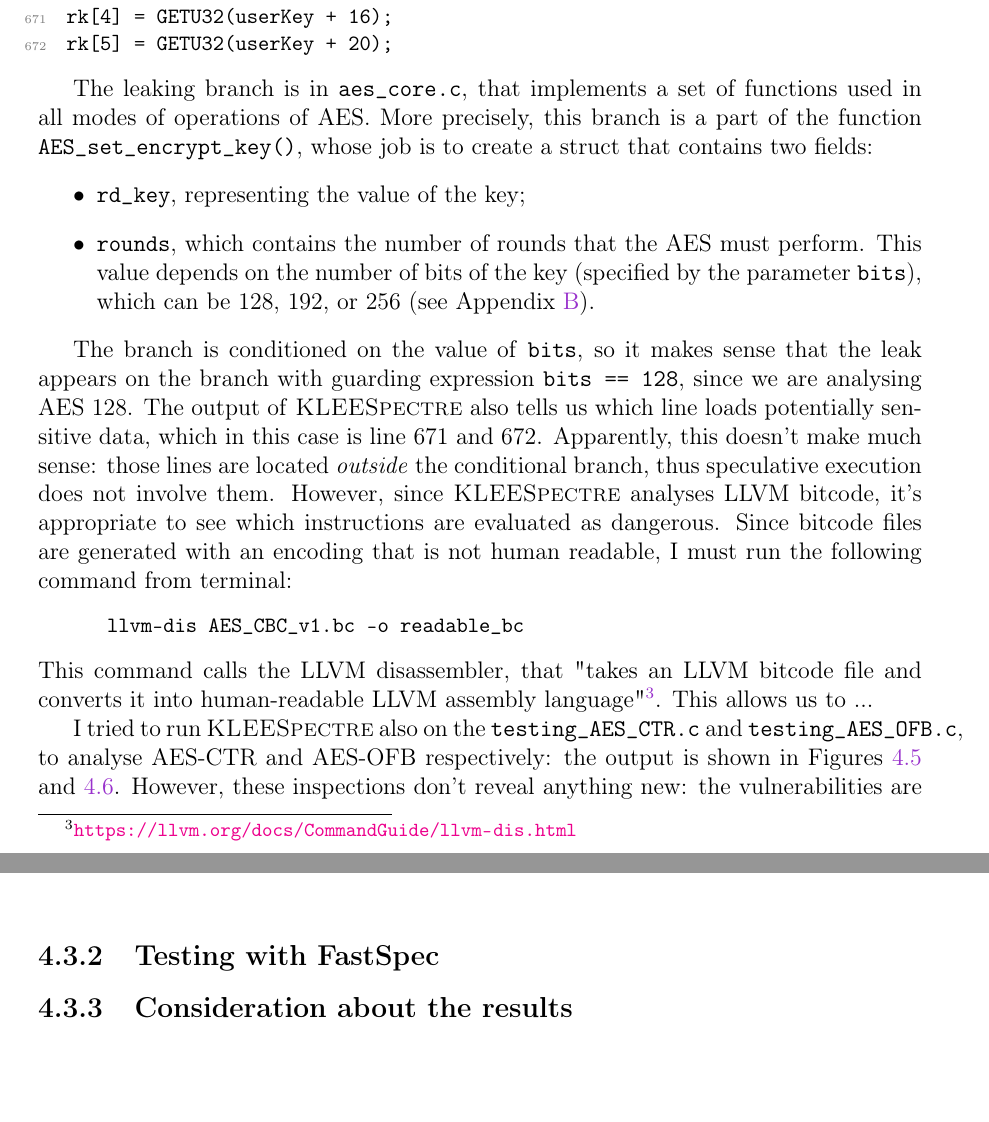
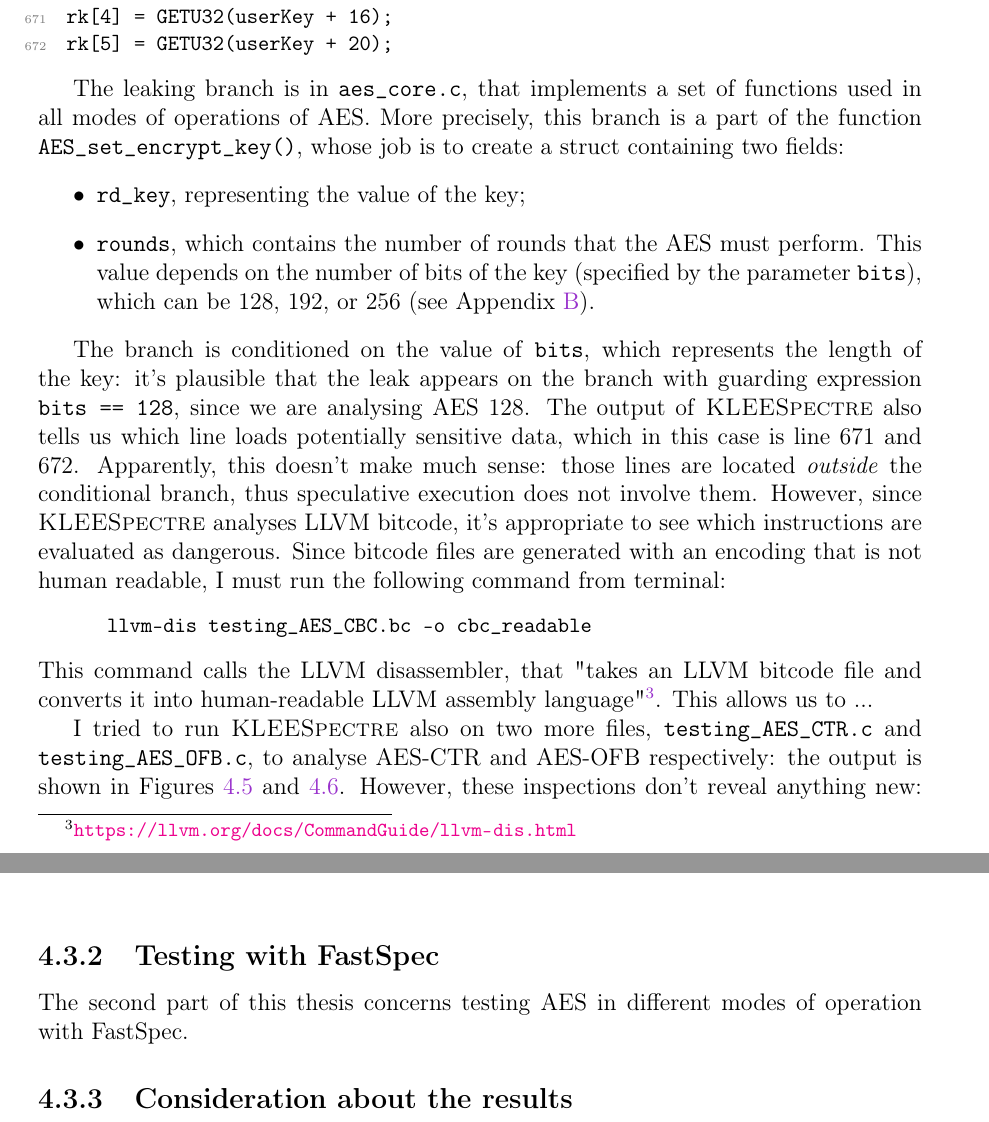
Before and after one commit to magdasolitro/msc-thesis, a LaTeX thesis (tex files/thesis_draft2.tex): two parts of pages 33 and 34 of 50, joined at a grey line, cut so that both start at the same text, the shorter picture padded with empty space. Compiled offline with pdfLaTeX.

Commit message:
Minor fixes

```diff
--- a/tex files/thesis_draft2.tex
+++ b/tex files/thesis_draft2.tex
@@ -634,13 +634,13 @@ rk[4] = GETU32(userKey + 16);
 rk[5] = GETU32(userKey + 20);
 	\end{lstlisting}
 
-	The leaking branch is in \texttt{aes\_core.c}, that implements a set of functions used in all modes of operations of AES. More precisely, this branch is a part of the function \texttt{AES\_set\_encrypt\_key()}, whose job is to create a struct that contains two fields:
+	The leaking branch is in \texttt{aes\_core.c}, that implements a set of functions used in all modes of operations of AES. More precisely, this branch is a part of the function \texttt{AES\_set\_encrypt\_key()}, whose job is to create a struct containing two fields:
 	\begin{itemize}
 		\item \texttt{rd\_key}, representing the value of the key;
 		\item \texttt{rounds}, which contains the number of rounds that the AES must perform. This value depends on the number of bits of the key (specified by the parameter \texttt{bits}), which can be 128, 192, or 256 (see Appendix \ref{appendix:aes}).
 	\end{itemize}
 
-	The branch is conditioned on the value of \texttt{bits}, so it makes sense that the leak appears on the branch with guarding expression \texttt{bits == 128}, since we are analysing AES 128. The output of \textsc{KLEESpectre} also tells us which line loads potentially sensitive data, which in this case is line 671 and 672. Apparently, this doesn't make much sense: those lines are located \textit{outside} the conditional branch, thus speculative execution does not involve them. However, since \textsc{KLEESpectre} analyses LLVM bitcode, it's appropriate to see which instructions are evaluated as dangerous. Since bitcode files are generated with an encoding that is not human readable, I must run the following command from terminal:
+	The branch is conditioned on the value of \texttt{bits}, which represents the length of the key: it's plausible that the leak appears on the branch with guarding expression \texttt{bits == 128}, since we are analysing AES 128. The output of \textsc{KLEESpectre} also tells us which line loads potentially sensitive data, which in this case is line 671 and 672. Apparently, this doesn't make much sense: those lines are located \textit{outside} the conditional branch, thus speculative execution does not involve them. However, since \textsc{KLEESpectre} analyses LLVM bitcode, it's appropriate to see which instructions are evaluated as dangerous. Since bitcode files are generated with an encoding that is not human readable, I must run the following command from terminal:
 	\lstset{
 		language=C,
 		aboveskip=3mm,
@@ -654,11 +654,11 @@ rk[5] = GETU32(userKey + 20);
 		breakatwhitespace=true,
 	}
 	\begin{lstlisting}
-	llvm-dis AES_CBC_v1.bc -o readable_bc
+	llvm-dis testing_AES_CBC.bc -o cbc_readable
 	\end{lstlisting}
 	This command calls the LLVM disassembler, that "takes an LLVM bitcode file and converts it into human-readable LLVM assembly language"\footnote{\url{https://llvm.org/docs/CommandGuide/llvm-dis.html}}. This allows us to ...
 
-	I tried to run \textsc{KLEESpectre} also on the \texttt{testing\_AES\_CTR.c} and \texttt{testing\_AES\_OFB.c}, to analyse AES-CTR and AES-OFB respectively: the output is shown in Figures \ref{fig:result_ctr_v1} and \ref{fig:result_ofb_v1}. However, these inspections don't reveal anything new: the vulnerabilities are always found in \texttt{aes\_core.c} (which, I remind, defines functions that are used transversely by all AES modes of operations), \texttt{memcpy.c} and \texttt{memset.c}.
+	I tried to run \textsc{KLEESpectre} also on two more files, \texttt{testing\_AES\_CTR.c} and \texttt{testing\_AES\_OFB.c}, to analyse AES-CTR and AES-OFB respectively: the output is shown in Figures \ref{fig:result_ctr_v1} and \ref{fig:result_ofb_v1}. However, these inspections don't reveal anything new: the vulnerabilities are always found in \texttt{aes\_core.c} (which, I remind, defines functions that are used transversely by all AES modes of operations), \texttt{memcpy.c} and \texttt{memset.c}.
 	\begin{figure}[!ht]
 		\centering
 		\includegraphics[scale=0.3]{../imgs/AES_CTR_v1.png}
@@ -676,6 +676,7 @@ rk[5] = GETU32(userKey + 20);
 	\end{figure}
 
 	\subsection{Testing with FastSpec}
+	The second part of this thesis concerns testing AES in different modes of operation with FastSpec.
 
 	\subsection{Consideration about the results}
 
```
Also changed, not shown: tex files/thesis_draft2.pdf, tex files/thesis_draft2.tex (8 more changed lines).
